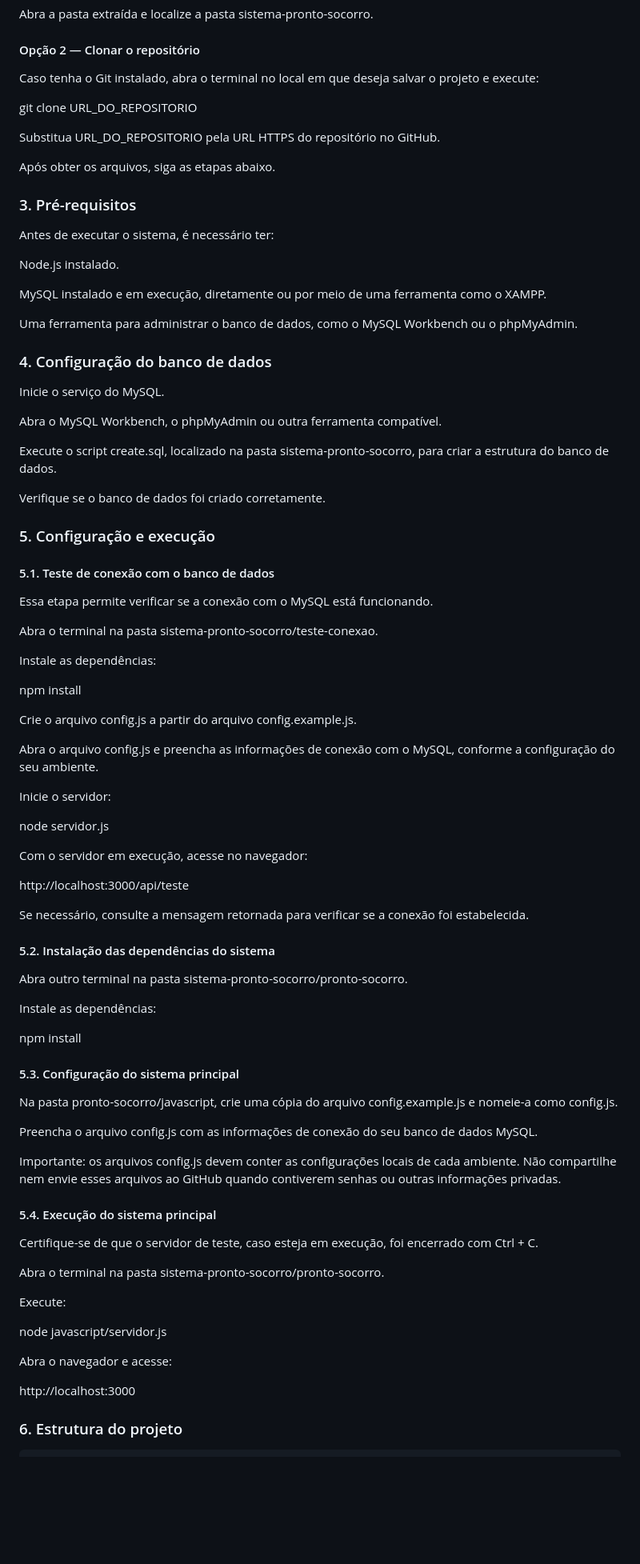
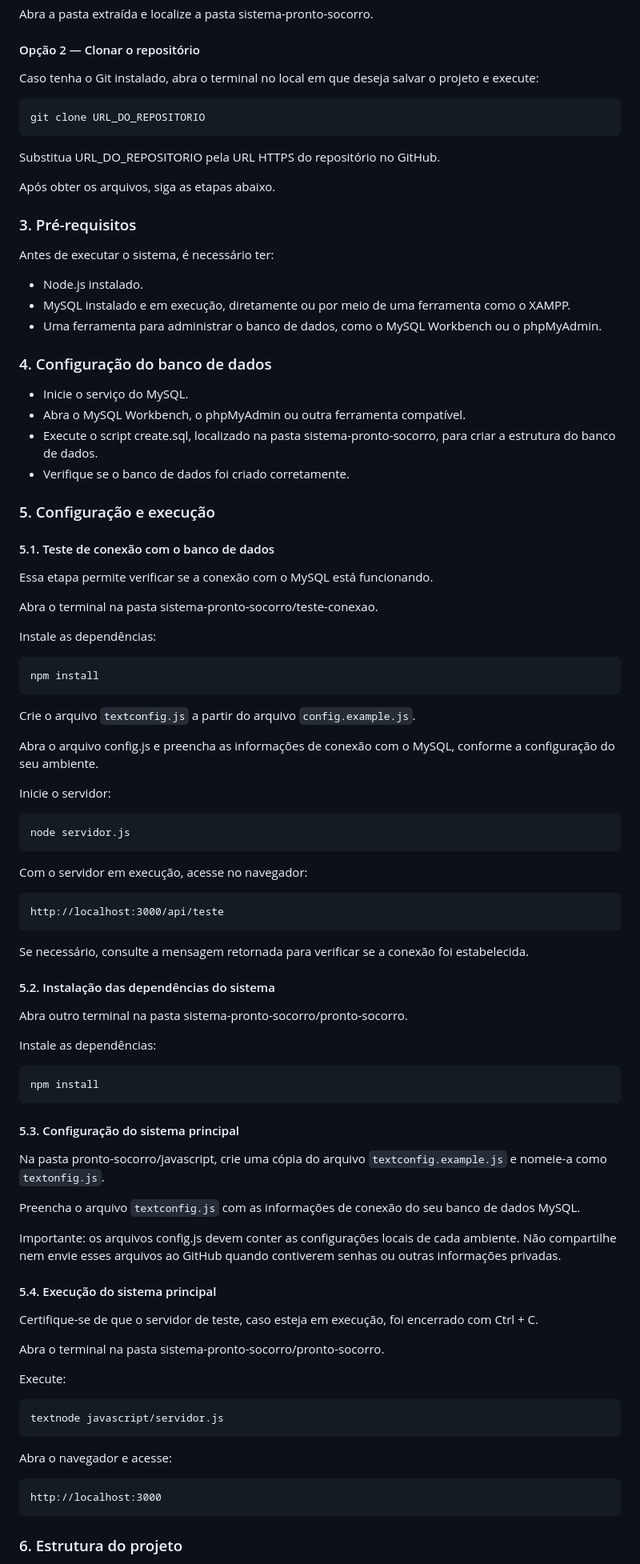
Before and after one commit to mariarodriguesds/pi2-2026-2-0102-grupo02, a Markdown page: README.md, the part around one of its changes. Shown at 80% size. Rendered like a GitHub page; blank space fills up the shorter version.

````diff
--- a/README.md
+++ b/README.md
@@ -37,7 +37,9 @@ Abra a pasta extraída e localize a pasta sistema-pronto-socorro.
 
 Caso tenha o Git instalado, abra o terminal no local em que deseja salvar o projeto e execute:
 
+```text
 git clone URL_DO_REPOSITORIO
+```
 
 Substitua URL_DO_REPOSITORIO pela URL HTTPS do repositório no GitHub.
 
@@ -47,21 +49,16 @@ Após obter os arquivos, siga as etapas abaixo.
 
 Antes de executar o sistema, é necessário ter:
 
-Node.js instalado.
-
-MySQL instalado e em execução, diretamente ou por meio de uma ferramenta como o XAMPP.
-
-Uma ferramenta para administrar o banco de dados, como o MySQL Workbench ou o phpMyAdmin.
+- Node.js instalado.
+- MySQL instalado e em execução, diretamente ou por meio de uma ferramenta como o XAMPP.
+- Uma ferramenta para administrar o banco de dados, como o MySQL Workbench ou o phpMyAdmin.
 
 ### 4. Configuração do banco de dados
 
-Inicie o serviço do MySQL.
-
-Abra o MySQL Workbench, o phpMyAdmin ou outra ferramenta compatível.
-
-Execute o script create.sql, localizado na pasta sistema-pronto-socorro, para criar a estrutura do banco de dados.
-
-Verifique se o banco de dados foi criado corretamente.
+- Inicie o serviço do MySQL.
+- Abra o MySQL Workbench, o phpMyAdmin ou outra ferramenta compatível.
+- Execute o script create.sql, localizado na pasta sistema-pronto-socorro, para criar a estrutura do banco de dados.
+- Verifique se o banco de dados foi criado corretamente.
 
 ### 5. Configuração e execução
 
@@ -73,19 +70,25 @@ Abra o terminal na pasta sistema-pronto-socorro/teste-conexao.
 
 Instale as dependências:
 
+```text
 npm install
+```
 
-Crie o arquivo config.js a partir do arquivo config.example.js.
+Crie o arquivo ```textconfig.js``` a partir do arquivo ```config.example.js```.
 
 Abra o arquivo config.js e preencha as informações de conexão com o MySQL, conforme a configuração do seu ambiente.
 
 Inicie o servidor:
 
+```text
 node servidor.js
+```
 
 Com o servidor em execução, acesse no navegador:
 
+```text
 http://localhost:3000/api/teste
+```
 
 Se necessário, consulte a mensagem retornada para verificar se a conexão foi estabelecida.
 
@@ -95,13 +98,15 @@ Abra outro terminal na pasta sistema-pronto-socorro/pronto-socorro.
 
 Instale as dependências:
 
+```text
 npm install
+```
 
 #### 5.3. Configuração do sistema principal
 
-Na pasta pronto-socorro/javascript, crie uma cópia do arquivo config.example.js e nomeie-a como config.js.
+Na pasta pronto-socorro/javascript, crie uma cópia do arquivo ```textconfig.example.js``` e nomeie-a como ```textonfig.js```.
 
-Preencha o arquivo config.js com as informações de conexão do seu banco de dados MySQL.
+Preencha o arquivo ```textconfig.js``` com as informações de conexão do seu banco de dados MySQL.
 
 Importante: os arquivos config.js devem conter as configurações locais de cada ambiente. Não compartilhe nem envie esses arquivos ao GitHub quando contiverem senhas ou outras informações privadas.
 
@@ -113,8 +118,11 @@ Abra o terminal na pasta sistema-pronto-socorro/pronto-socorro.
 
 Execute:
 
-node javascript/servidor.js
+```
+textnode javascript/servidor.js
+```
 
 Abra o navegador e acesse:
 
+```text
 http://localhost:3000
````
Also changed, not shown: other parts of README.md (+4 -3 lines).
